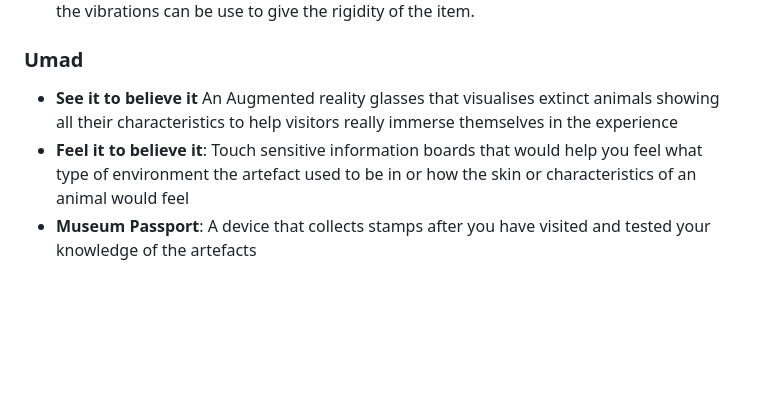
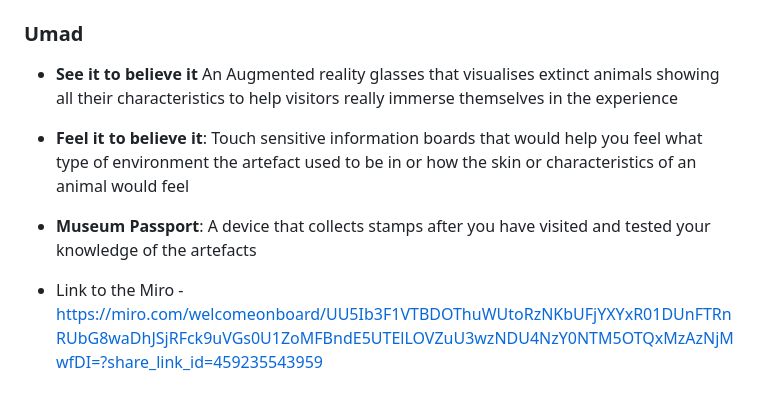
Before and after one commit to UoB-Interactive-Devices/ID24-TeamE, a Markdown page: README.md, the part around the change. GitHub-like rendering; blank space fills up the shorter version.

```diff
--- a/README.md
+++ b/README.md
@@ -25,3 +25,5 @@
 - **See it to believe it** An Augmented reality glasses that visualises extinct animals showing all their characteristics to help visitors really immerse themselves in the experience
 - **Feel it to believe it**: Touch sensitive information boards that would help you feel what type of environment the artefact used to be in or how the skin or characteristics of an animal would feel
 - **Museum Passport**: A device that collects stamps after you have visited and tested your knowledge of the artefacts
+
+- Link to the Miro - https://miro.com/welcomeonboard/UU5Ib3F1VTBDOThuWUtoRzNKbUFjYXYxR01DUnFTRnRUbG8waDhJSjRFck9uVGs0U1ZoMFBndE5UTElLOVZuU3wzNDU4NzY0NTM5OTQxMzAzNjMwfDI=?share_link_id=459235543959
```
